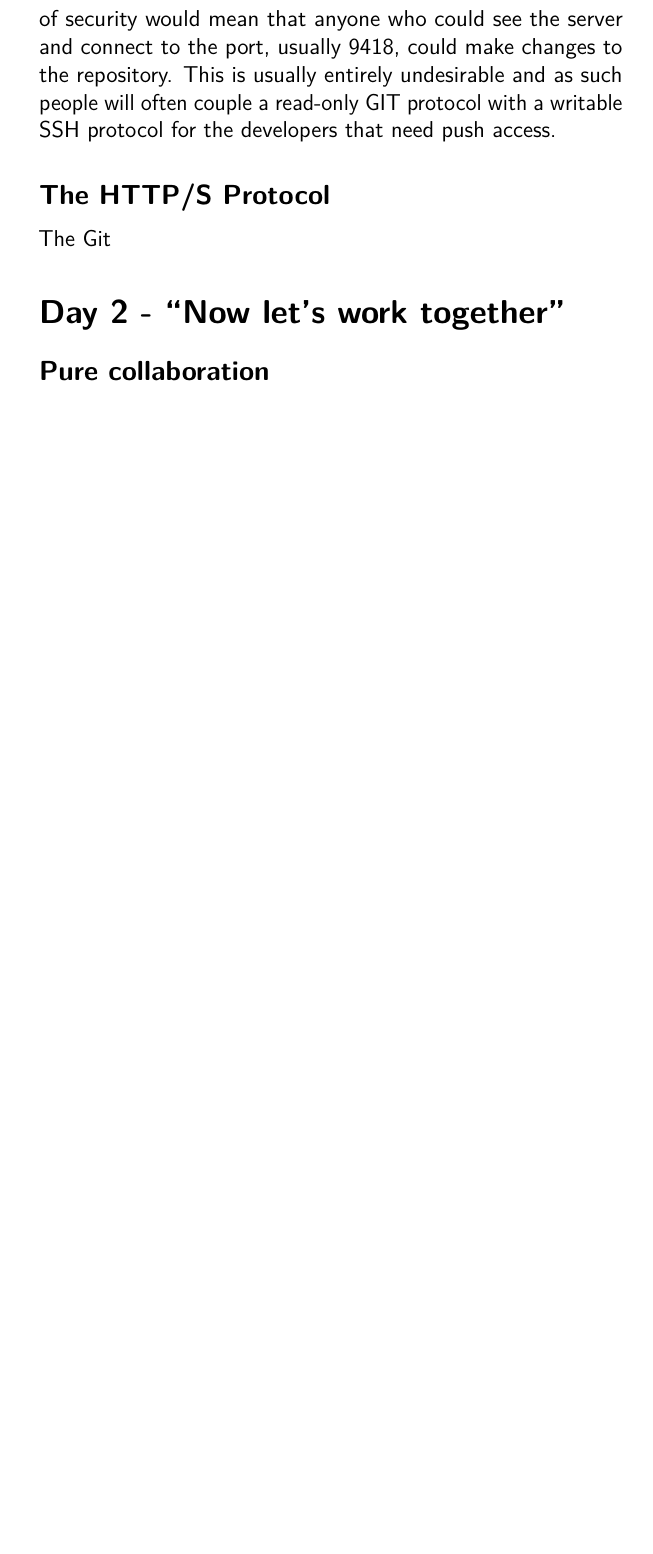
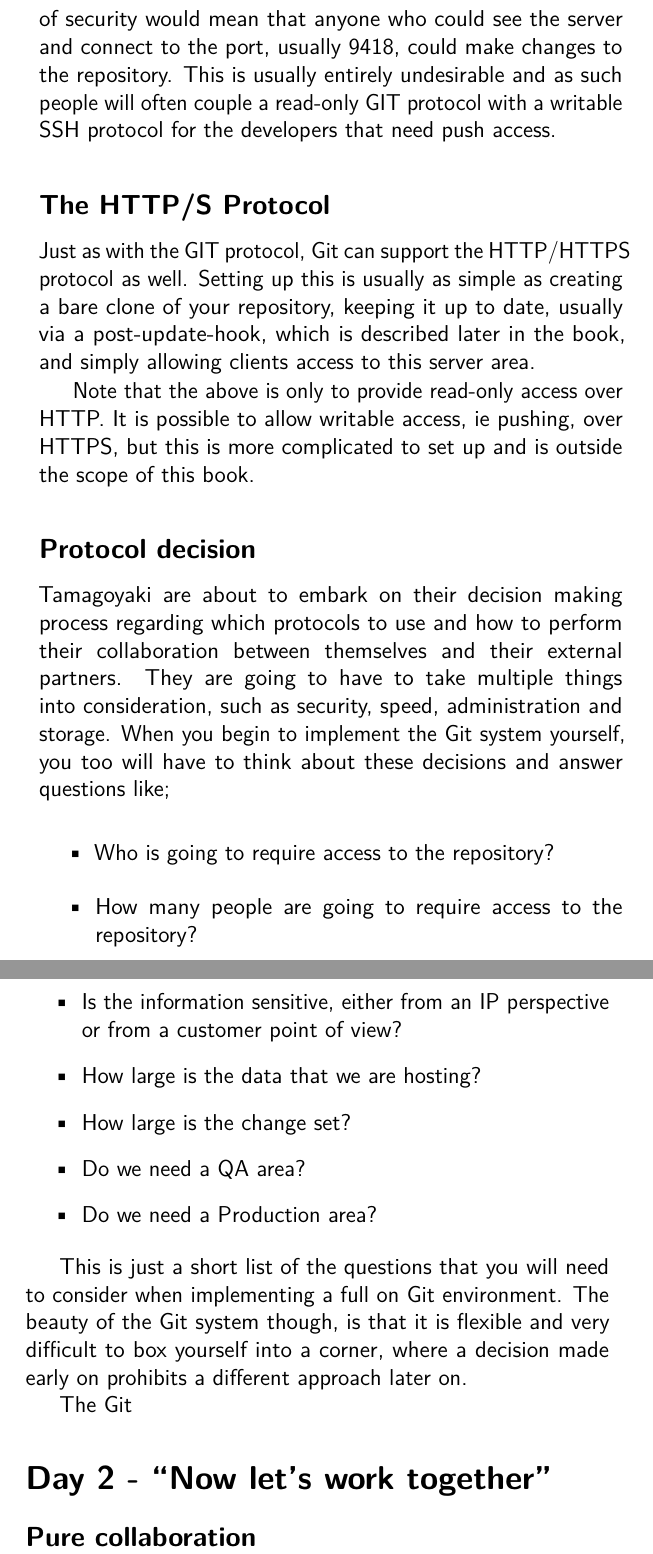
Before and after one commit to cbx33/gitt, a LaTeX thesis (gitt.tex, which reads chap7.tex): part of page 201 of 206 before the commit and two parts of pages 201 and 202 of 206 after it, the two joined at a grey line, cut so that both start at the same text, the shorter picture padded with empty space. Compiled offline with pdfLaTeX.

Commit message:
Finished Day 1 of chap 7

```diff
--- a/chap7.tex
+++ b/chap7.tex
@@ -33,8 +33,25 @@ The Git protocol is the fastest transfer protocol out there for Git repositories
 
-If you are serving a large repository on the Internet for example, this could actually be rather beneficial and will allow you to serve pulls quickly and efficiently.  However, though it is possible to enable \emph{pushing} using the Git protocol, the lack of security would mean that anyone who could see the server and connect to the port, usually 9418, could make changes to the repository.  This is usually entirely undesirable and as such people will often couple a read-only GIT protocol with a writable SSH protocol for the developers that need push access.
+If you are serving a large repository on the Internet for example, this could actually be rather beneficial and will allow you to serve pulls quickly and efficiently.  However, though it is possible to enable \emph{pushing} using the GIT protocol, the lack of security would mean that anyone who could see the server and connect to the port, usually 9418, could make changes to the repository.  This is usually entirely undesirable and as such people will often couple a read-only GIT protocol with a writable SSH protocol for the developers that need push access.
 
 \subsection{The HTTP/S Protocol}
+Just as with the GIT protocol, Git can support the HTTP/HTTPS protocol as well.  Setting up this is usually as simple as creating a bare clone of your repository, keeping it up to date, usually via a post-update-hook, which is described later in the book, and simply allowing clients access to this server area.
 
+Note that the above is only to provide read-only access over HTTP.  It is possible to allow writable access, ie pushing, over HTTPS, but this is more complicated to set up and is outside the scope of this book.
+
+\subsection{Protocol decision}
+Tamagoyaki are about to embark on their decision making process regarding which protocols to use and how to perform their collaboration between themselves and their external partners.  They are going to have to take multiple things into consideration, such as security, speed, administration and storage.  When you begin to implement the Git system yourself, you too will have to think about these decisions and answer questions like;
+
+\begin{itemize}
+\item Who is going to require access to the repository?
+\item How many people are going to require access to the repository?
+\item Is the information sensitive, either from an IP perspective or from a customer point of view?
+\item How large is the data that we are hosting?
+\item How large is the change set?
+\item Do we need a QA area?
+\item Do we need a Production area?
+\end{itemize}
+
+This is just a short list of the questions that you will need to consider when implementing a full on Git environment.  The beauty of the Git system though, is that it is flexible and very difficult to box yourself into a corner, where a decision made early on prohibits a different approach later on.
 
 The Git
 
```
Also changed, not shown: chap7.tex (2 more changed lines).
